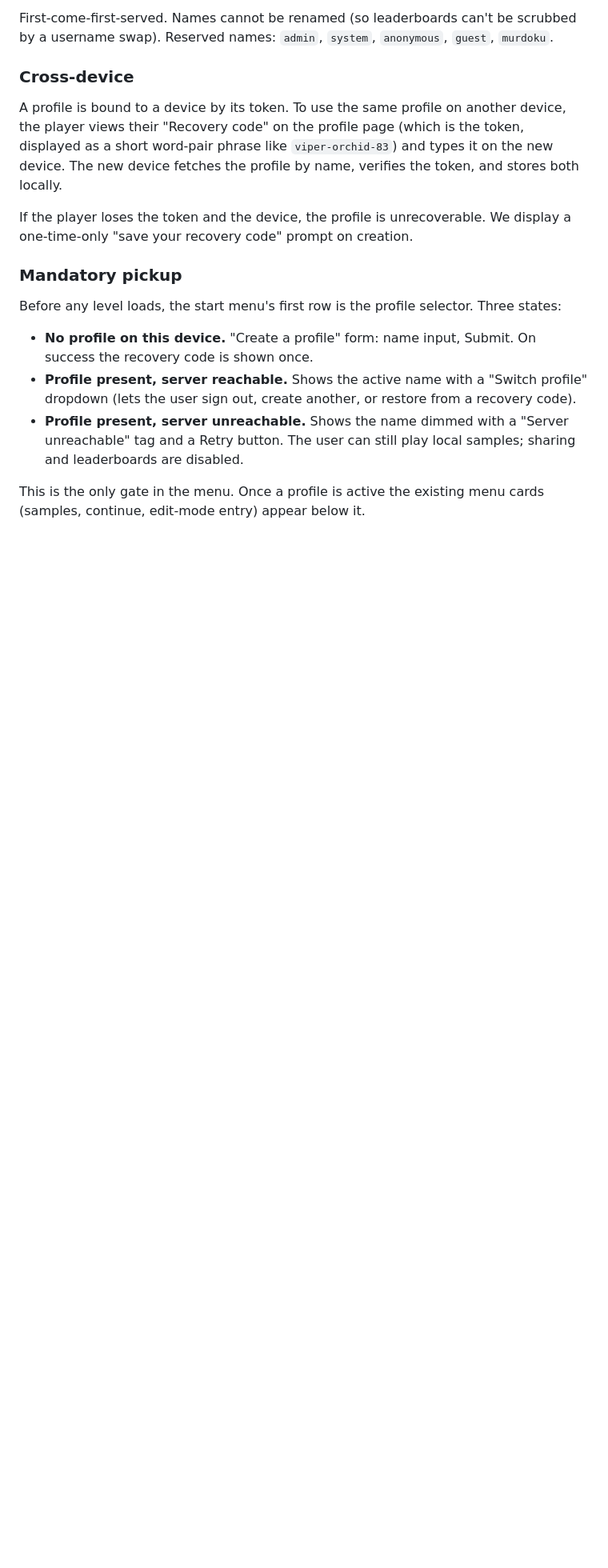
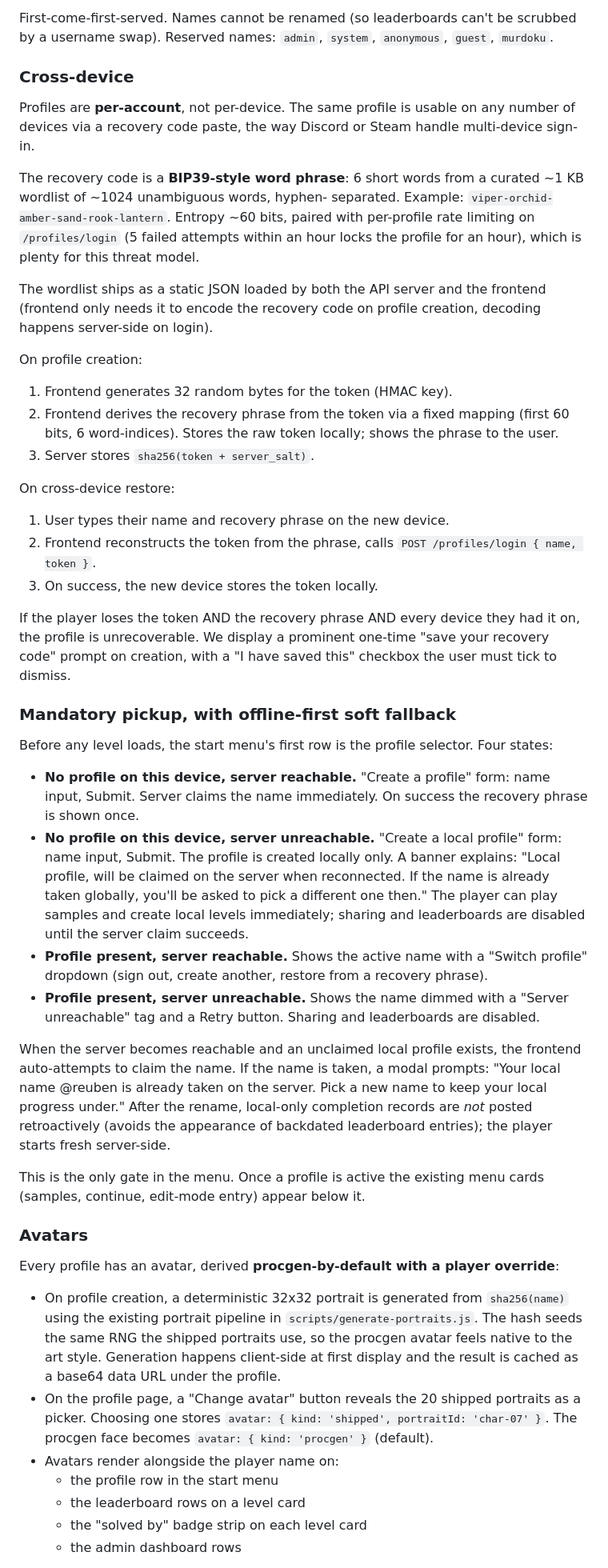
Before and after one commit to RubenTipparach/murdoku-companion, a Markdown page: multiplayer.md, the part around one of its changes. Shown at 80% size. GitHub-like rendering; blank space fills up the shorter version.

```diff
--- a/multiplayer.md
+++ b/multiplayer.md
@@ -92,31 +92,94 @@ can't be scrubbed by a username swap). Reserved names: `admin`,
 
 ### Cross-device
 
-A profile is bound to a device by its token. To use the same profile
-on another device, the player views their "Recovery code" on the
-profile page (which is the token, displayed as a short word-pair
-phrase like `viper-orchid-83`) and types it on the new device. The
-new device fetches the profile by name, verifies the token, and
-stores both locally.
+Profiles are **per-account**, not per-device. The same profile is
+usable on any number of devices via a recovery code paste, the way
+Discord or Steam handle multi-device sign-in.
 
-If the player loses the token and the device, the profile is
-unrecoverable. We display a one-time-only "save your recovery code"
-prompt on creation.
+The recovery code is a **BIP39-style word phrase**: 6 short words
+from a curated ~1 KB wordlist of ~1024 unambiguous words, hyphen-
+separated. Example: `viper-orchid-amber-sand-rook-lantern`. Entropy
+~60 bits, paired with per-profile rate limiting on `/profiles/login`
+(5 failed attempts within an hour locks the profile for an hour),
+which is plenty for this threat model.
 
-### Mandatory pickup
+The wordlist ships as a static JSON loaded by both the API server
+and the frontend (frontend only needs it to encode the recovery
+code on profile creation, decoding happens server-side on login).
+
+On profile creation:
+
+1. Frontend generates 32 random bytes for the token (HMAC key).
+2. Frontend derives the recovery phrase from the token via a fixed
+   mapping (first 60 bits, 6 word-indices). Stores the raw token
+   locally; shows the phrase to the user.
+3. Server stores `sha256(token + server_salt)`.
+
+On cross-device restore:
+
+1. User types their name and recovery phrase on the new device.
+2. Frontend reconstructs the token from the phrase, calls
+   `POST /profiles/login { name, token }`.
+3. On success, the new device stores the token locally.
+
+If the player loses the token AND the recovery phrase AND every
+device they had it on, the profile is unrecoverable. We display a
+prominent one-time "save your recovery code" prompt on creation,
+with a "I have saved this" checkbox the user must tick to dismiss.
+
+### Mandatory pickup, with offline-first soft fallback
 
 Before any level loads, the start menu's first row is the profile
-selector. Three states:
+selector. Four states:
 
-- **No profile on this device.** "Create a profile" form: name input,
-  Submit. On success the recovery code is shown once.
+- **No profile on this device, server reachable.** "Create a
+  profile" form: name input, Submit. Server claims the name
+  immediately. On success the recovery phrase is shown once.
+- **No profile on this device, server unreachable.** "Create a
+  local profile" form: name input, Submit. The profile is created
+  locally only. A banner explains: "Local profile, will be claimed
+  on the server when reconnected. If the name is already taken
+  globally, you'll be asked to pick a different one then." The
+  player can play samples and create local levels immediately;
+  sharing and leaderboards are disabled until the server claim
+  succeeds.
 - **Profile present, server reachable.** Shows the active name with
-  a "Switch profile" dropdown (lets the user sign out, create
-  another, or restore from a recovery code).
+  a "Switch profile" dropdown (sign out, create another, restore
+  from a recovery phrase).
 - **Profile present, server unreachable.** Shows the name dimmed
-  with a "Server unreachable" tag and a Retry button. The user can
-  still play local samples; sharing and leaderboards are disabled.
+  with a "Server unreachable" tag and a Retry button. Sharing and
+  leaderboards are disabled.
+
+When the server becomes reachable and an unclaimed local profile
+exists, the frontend auto-attempts to claim the name. If the name
+is taken, a modal prompts: "Your local name @reuben is already
+taken on the server. Pick a new name to keep your local progress
+under." After the rename, local-only completion records are
+*not* posted retroactively (avoids the appearance of backdated
+leaderboard entries); the player starts fresh server-side.
 
 This is the only gate in the menu. Once a profile is active the
 existing menu cards (samples, continue, edit-mode entry) appear
 below it.
+
+### Avatars
+
+Every profile has an avatar, derived **procgen-by-default with a
+player override**:
+
+- On profile creation, a deterministic 32x32 portrait is generated
+  from `sha256(name)` using the existing portrait pipeline in
+  `scripts/generate-portraits.js`. The hash seeds the same RNG the
+  shipped portraits use, so the procgen avatar feels native to the
+  art style. Generation happens client-side at first display and
+  the result is cached as a base64 data URL under the profile.
+- On the profile page, a "Change avatar" button reveals the 20
+  shipped portraits as a picker. Choosing one stores
+  `avatar: { kind: 'shipped', portraitId: 'char-07' }`. The
+  procgen face becomes `avatar: { kind: 'procgen' }` (default).
+- Avatars render alongside the player name on:
+  - the profile row in the start menu
+  - the leaderboard rows on a level card
+  - the "solved by" badge strip on each level card
+  - the admin dashboard rows
+
```
Also changed, not shown: other parts of multiplayer.md (+43 -32 lines).
